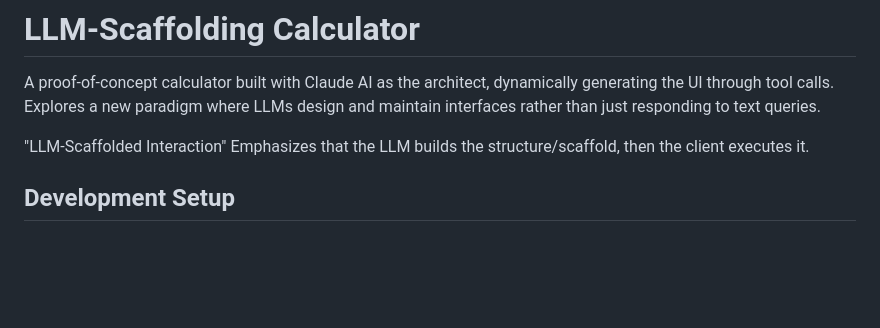
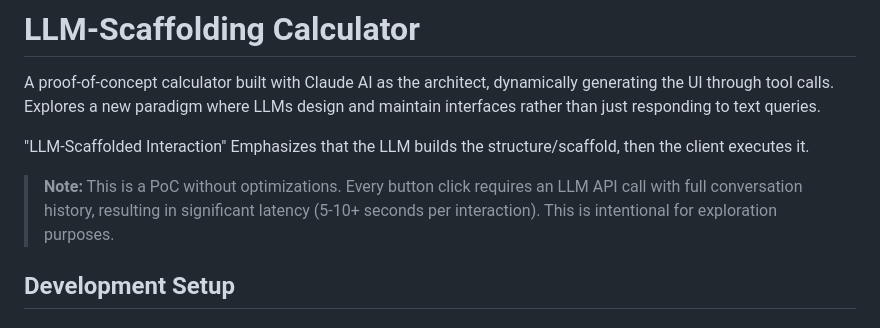
Before and after one commit to gonfva/LLM-Scaffolding-Calculator, a Markdown page: README.md, the part around the change. Rendered like a GitHub page; blank space fills up the shorter version.

Commit message:
Add performance warning to README
Document that this is a PoC without optimizations and is intentionally slow.
Every button click triggers an LLM API call with full conversation history,
resulting in significant latency (5-10+ seconds per interaction).

This is important context for users to understand the project's exploratory
nature and expectations around performance.

🤖 Generated with [Claude Code](https://claude.com/claude-code)

Co-Authored-By: Claude <noreply@anthropic.com>

```diff
--- a/README.md
+++ b/README.md
@@ -3,6 +3,8 @@
 A proof-of-concept calculator built with Claude AI as the architect, dynamically generating the UI through tool calls. Explores a new paradigm where LLMs design and maintain interfaces rather than just responding to text queries.
 
 "LLM-Scaffolded Interaction" Emphasizes that the LLM builds the structure/scaffold, then the client executes it.
+
+> **Note:** This is a PoC without optimizations. Every button click requires an LLM API call with full conversation history, resulting in significant latency (5-10+ seconds per interaction). This is intentional for exploration purposes.
 
 ## Development Setup
 
```
